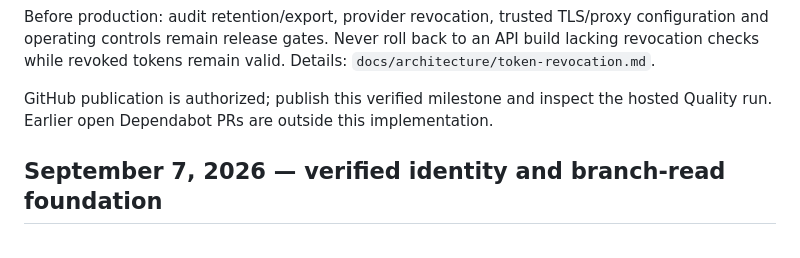
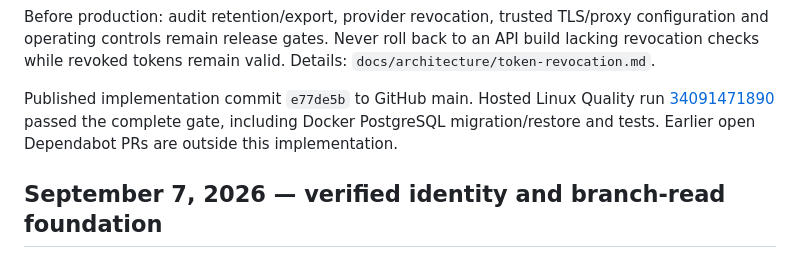
Before and after one commit to AlakhiarovSalekh/SalekhPos, a Markdown page: docs/development/progress.md, the part around the change. Rendered like a GitHub page.

Commit message:
docs: record successful GitHub verification and continuation state

```diff
--- a/docs/development/progress.md
+++ b/docs/development/progress.md
@@ -53,8 +53,10 @@ configuration and operating controls remain release gates. Never roll back to an
 API build lacking revocation checks while revoked tokens remain valid. Details:
 `docs/architecture/token-revocation.md`.
 
-GitHub publication is authorized; publish this verified milestone and inspect the
-hosted Quality run. Earlier open Dependabot PRs are outside this implementation.
+Published implementation commit `e77de5b` to GitHub main. Hosted Linux Quality run
+[34091471890](https://github.com/AlakhiarovSalekh/SalekhPos/actions/runs/34091471890)
+passed the complete gate, including Docker PostgreSQL migration/restore and tests.
+Earlier open Dependabot PRs are outside this implementation.
 
 
 ## September 7, 2026 — verified identity and branch-read foundation
```
